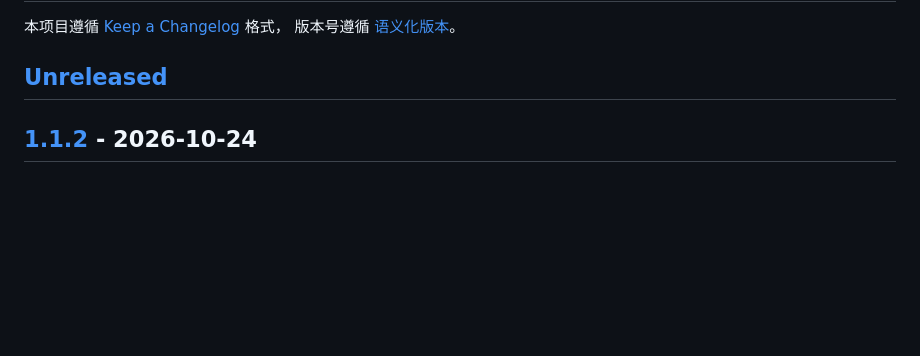
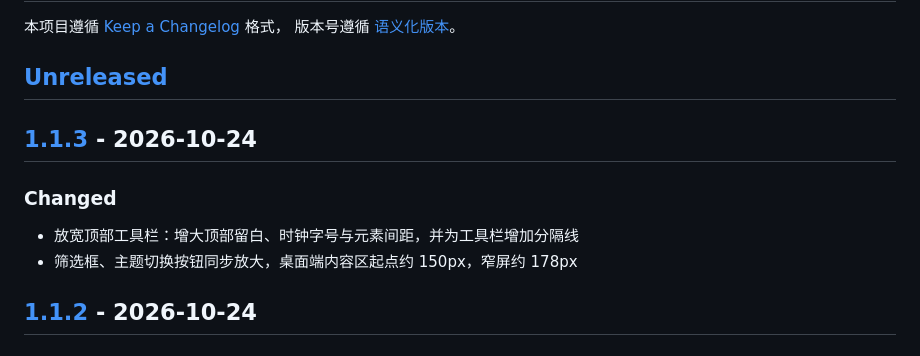
Before and after one commit to XiaolongZhang-TT/lodestar, a Markdown page: CHANGELOG.md, the part around one of its changes. Rendered like a GitHub page; blank space fills up the shorter version.

```diff
--- a/CHANGELOG.md
+++ b/CHANGELOG.md
@@ -4,6 +4,13 @@
 版本号遵循 [语义化版本](https://semver.org/lang/zh-CN/)。
 
 ## [Unreleased]
+
+## [1.1.3] - 2026-10-24
+
+### Changed
+
+- 放宽顶部工具栏：增大顶部留白、时钟字号与元素间距，并为工具栏增加分隔线
+- 筛选框、主题切换按钮同步放大，桌面端内容区起点约 150px，窄屏约 178px
 
 ## [1.1.2] - 2026-10-24
 
```
Also changed, not shown: other parts of CHANGELOG.md (+2 -1 lines), README.en.md (+1 -1 lines), README.md (+1 -1 lines), docs/screenshot-dark.png, docs/screenshot-light.png, 5 other files.
